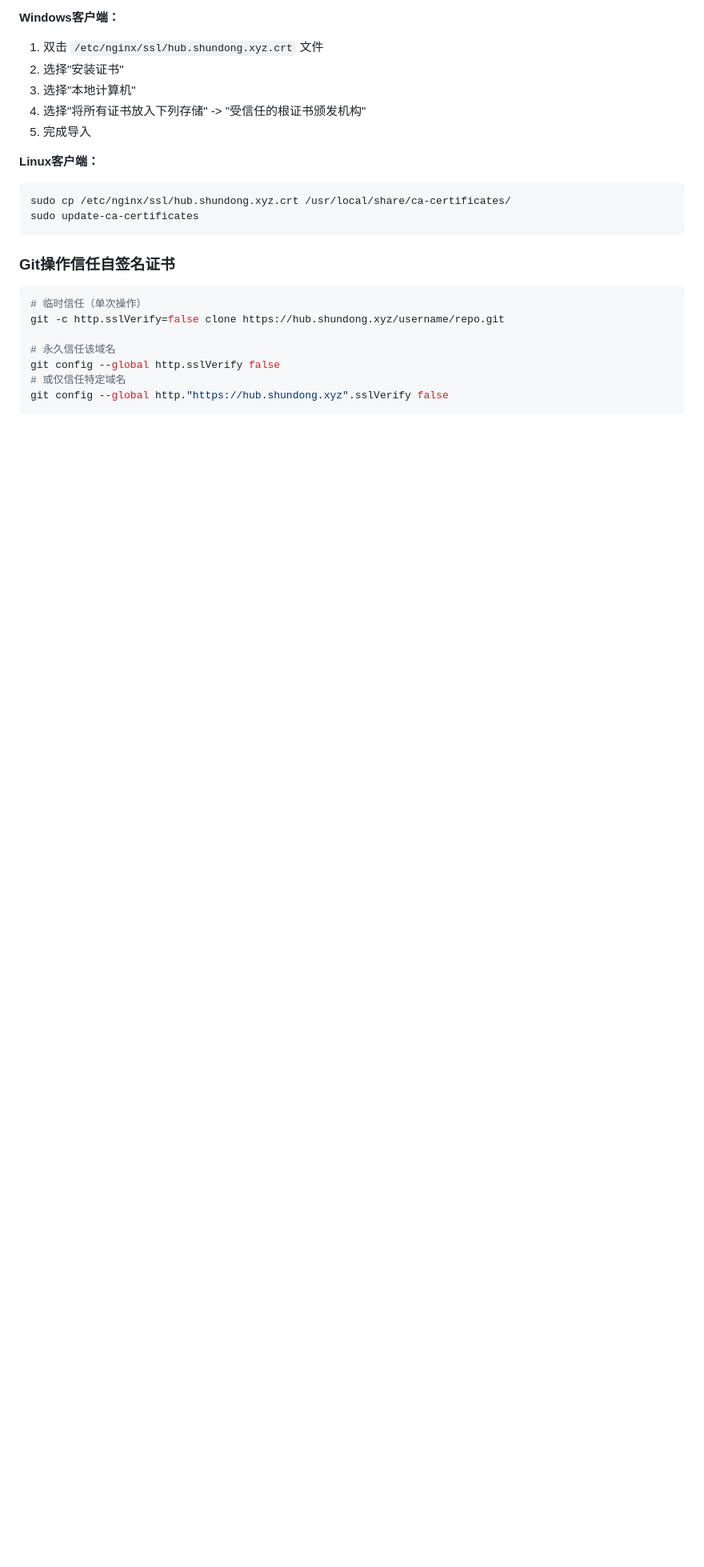
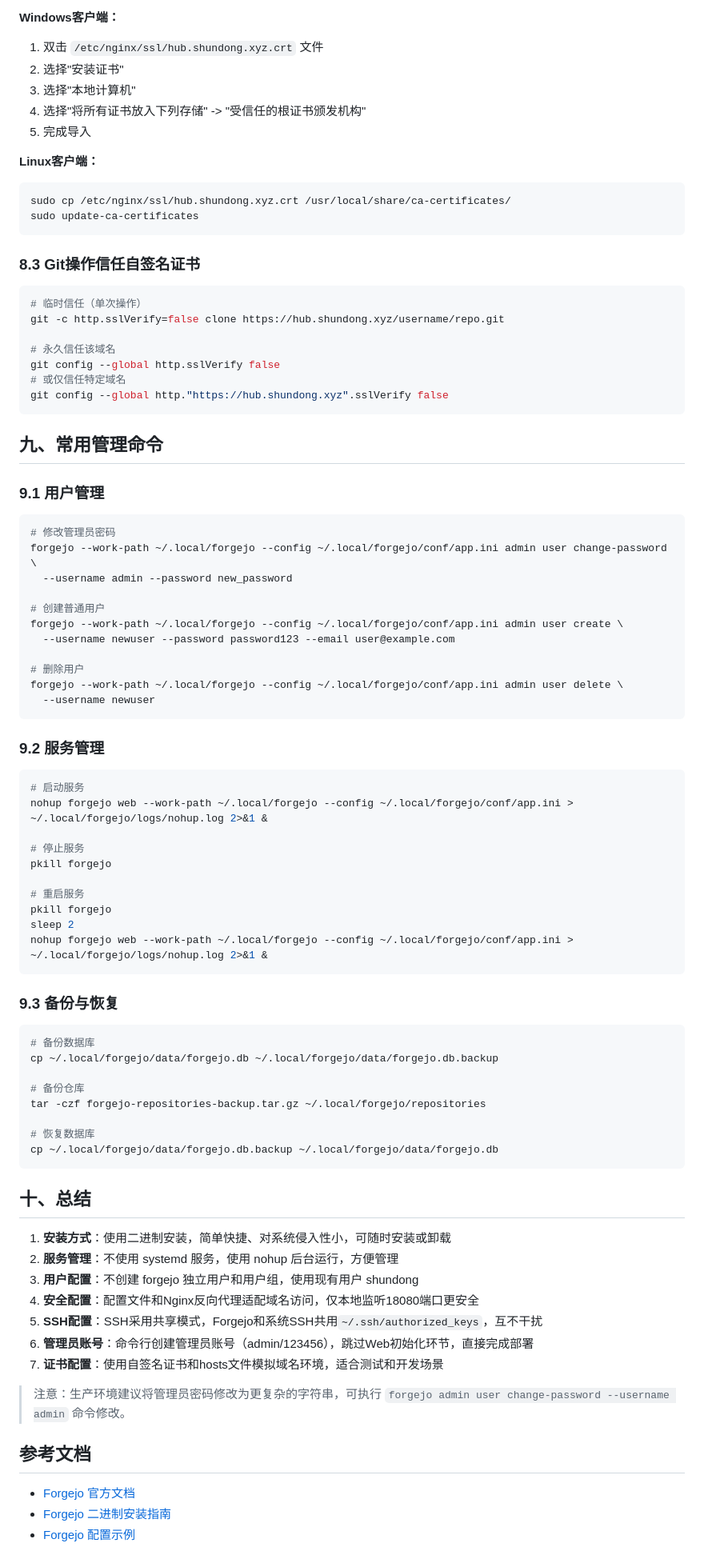
Before and after one commit to hollson/oskeeper, a Markdown page: git/Forgejo部署指南.md, the part around one of its changes. Shown at 80% size. GitHub-like rendering; blank space fills up the shorter version.

````diff
--- a/git/Forgejo部署指南.md
+++ b/git/Forgejo部署指南.md
@@ -269,7 +399,7 @@ sudo cp /etc/nginx/ssl/hub.shundong.xyz.crt /usr/local/share/ca-certificates/
 sudo update-ca-certificates
 ```
 
-### Git操作信任自签名证书
+### 8.3 Git操作信任自签名证书
 ```bash
 # 临时信任（单次操作）
 git -c http.sslVerify=false clone https://hub.shundong.xyz/username/repo.git
@@ -279,3 +409,63 @@ git config --global http.sslVerify false
 # 或仅信任特定域名
 git config --global http."https://hub.shundong.xyz".sslVerify false
 ```
+
+## 九、常用管理命令
+
+### 9.1 用户管理
+```bash
+# 修改管理员密码
+forgejo --work-path ~/.local/forgejo --config ~/.local/forgejo/conf/app.ini admin user change-password \
+  --username admin --password new_password
+
+# 创建普通用户
+forgejo --work-path ~/.local/forgejo --config ~/.local/forgejo/conf/app.ini admin user create \
+  --username newuser --password password123 --email user@example.com
+
+# 删除用户
+forgejo --work-path ~/.local/forgejo --config ~/.local/forgejo/conf/app.ini admin user delete \
+  --username newuser
+```
+
+### 9.2 服务管理
+```bash
+# 启动服务
+nohup forgejo web --work-path ~/.local/forgejo --config ~/.local/forgejo/conf/app.ini > ~/.local/forgejo/logs/nohup.log 2>&1 &
+
+# 停止服务
+pkill forgejo
+
+# 重启服务
+pkill forgejo
+sleep 2
+nohup forgejo web --work-path ~/.local/forgejo --config ~/.local/forgejo/conf/app.ini > ~/.local/forgejo/logs/nohup.log 2>&1 &
+```
+
+### 9.3 备份与恢复
+```bash
+# 备份数据库
+cp ~/.local/forgejo/data/forgejo.db ~/.local/forgejo/data/forgejo.db.backup
+
+# 备份仓库
+tar -czf forgejo-repositories-backup.tar.gz ~/.local/forgejo/repositories
+
+# 恢复数据库
+cp ~/.local/forgejo/data/forgejo.db.backup ~/.local/forgejo/data/forgejo.db
+```
+
+## 十、总结
+
+1. **安装方式**：使用二进制安装，简单快捷、对系统侵入性小，可随时安装或卸载
+2. **服务管理**：不使用 systemd 服务，使用 nohup 后台运行，方便管理
+3. **用户配置**：不创建 forgejo 独立用户和用户组，使用现有用户 shundong
+4. **安全配置**：配置文件和Nginx反向代理适配域名访问，仅本地监听18080端口更安全
+5. **SSH配置**：SSH采用共享模式，Forgejo和系统SSH共用`~/.ssh/authorized_keys`，互不干扰
+6. **管理员账号**：命令行创建管理员账号（admin/123456），跳过Web初始化环节，直接完成部署
+7. **证书配置**：使用自签名证书和hosts文件模拟域名环境，适合测试和开发场景
+
+> 注意：生产环境建议将管理员密码修改为更复杂的字符串，可执行 `forgejo admin user change-password --username admin` 命令修改。
+
+## 参考文档
+- [Forgejo 官方文档](https://forgejo.org/docs/latest/)
+- [Forgejo 二进制安装指南](https://forgejo.org/docs/latest/admin/installation/binary/)
+- [Forgejo 配置示例](https://codeberg.org/forgejo/forgejo/src/branch/forgejo/custom/conf/app.example.ini)
````
Also changed, not shown: other parts of git/Forgejo部署指南.md (+192 -62 lines).
